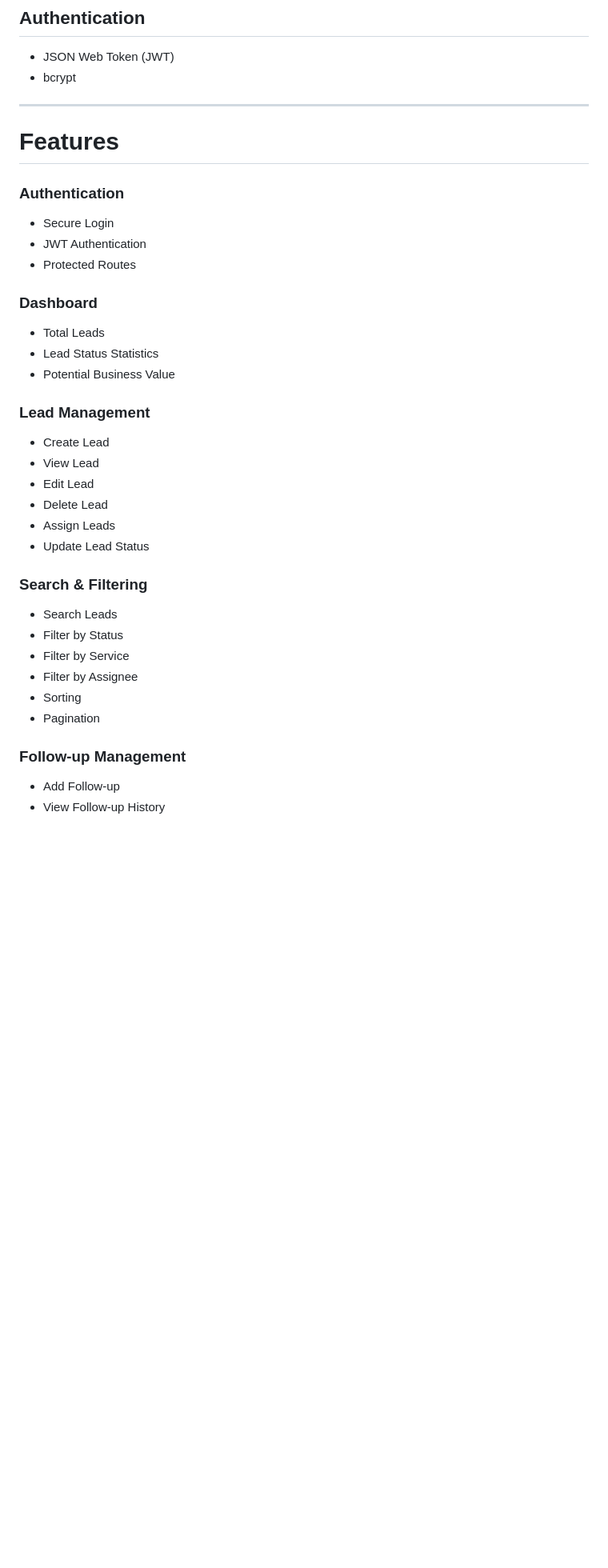
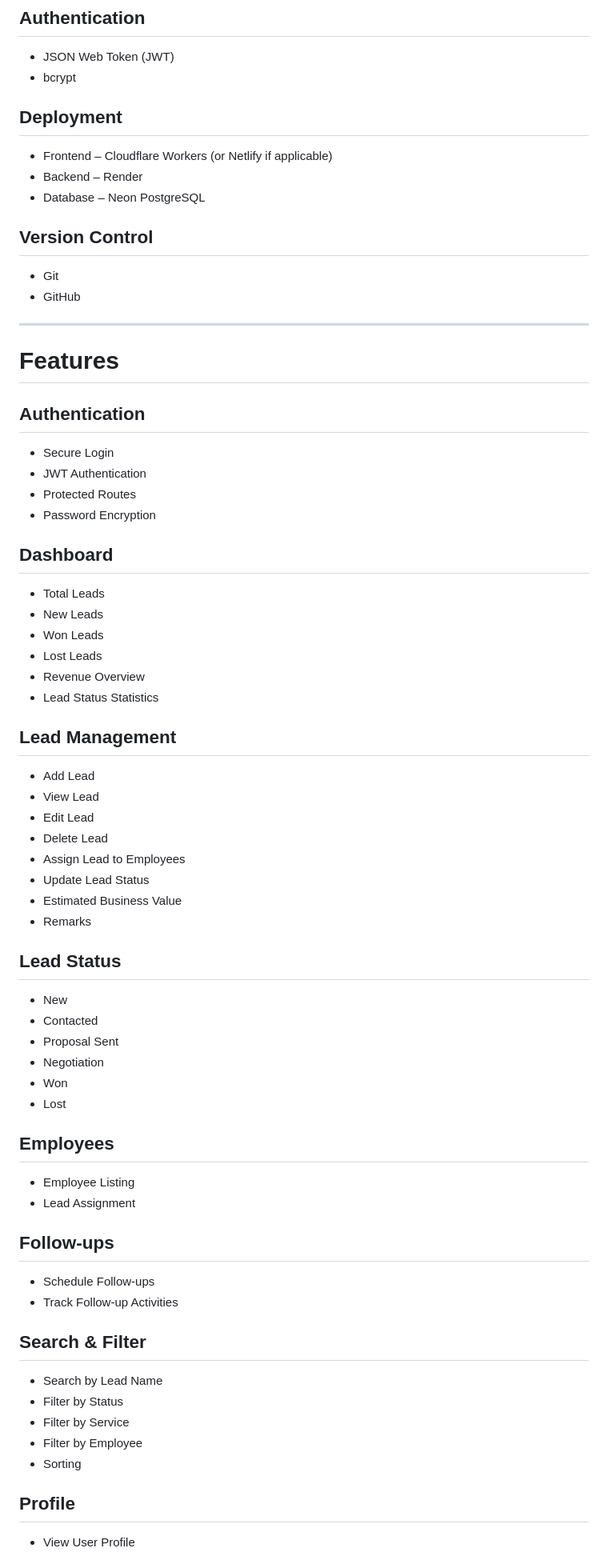
Before and after one commit to sheetala62/lead-management-system, a Markdown page: README.md, the part around one of its changes. Shown at 80% size. GitHub-like rendering; blank space fills up the shorter version.

```diff
--- a/README.md
+++ b/README.md
@@ -53,42 +50,76 @@ The system provides authentication, lead management, follow-up tracking, dashboa
 - JSON Web Token (JWT)
 - bcrypt
 
+## Deployment
+
+- Frontend – Cloudflare Workers (or Netlify if applicable)
+- Backend – Render
+- Database – Neon PostgreSQL
+
+## Version Control
+
+- Git
+- GitHub
+
 ---
 
 # Features
 
-### Authentication
+## Authentication
 
 - Secure Login
 - JWT Authentication
 - Protected Routes
+- Password Encryption
 
-### Dashboard
+## Dashboard
 
 - Total Leads
+- New Leads
+- Won Leads
+- Lost Leads
+- Revenue Overview
 - Lead Status Statistics
-- Potential Business Value
 
-### Lead Management
+## Lead Management
 
-- Create Lead
+- Add Lead
 - View Lead
 - Edit Lead
 - Delete Lead
-- Assign Leads
+- Assign Lead to Employees
 - Update Lead Status
+- Estimated Business Value
+- Remarks
 
-### Search & Filtering
+## Lead Status
 
-- Search Leads
+- New
+- Contacted
+- Proposal Sent
+- Negotiation
+- Won
+- Lost
+
+## Employees
+
+- Employee Listing
+- Lead Assignment
+
+## Follow-ups
+
+- Schedule Follow-ups
+- Track Follow-up Activities
+
+## Search & Filter
+
+- Search by Lead Name
 - Filter by Status
 - Filter by Service
-- Filter by Assignee
+- Filter by Employee
 - Sorting
-- Pagination
 
-### Follow-up Management
+## Profile
 
-- Add Follow-up
-- View Follow-up History
+- View User Profile
 
```
Also changed, not shown: other parts of README.md (+90 -67 lines).
